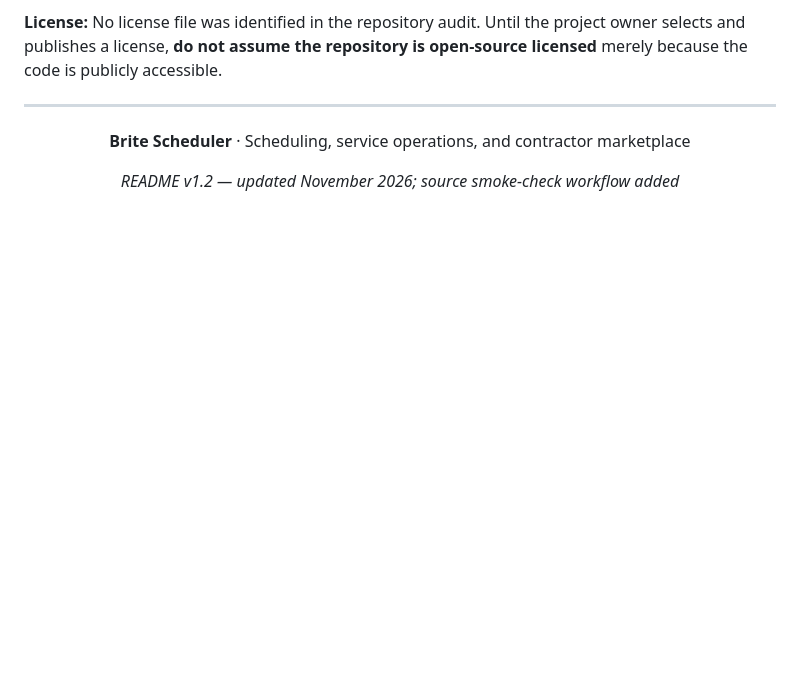
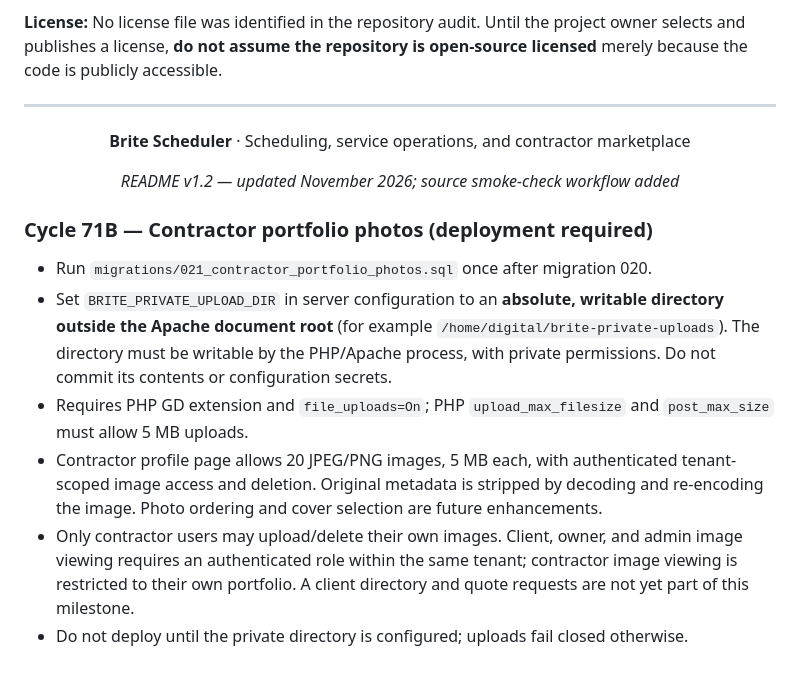
Before and after one commit to qualitypro/britescheduler, a Markdown page: README.md, the part around the change. GitHub-like rendering; blank space fills up the shorter version.

Commit message:
docs(portfolio): deployment prerequisites and access boundaries

```diff
--- a/README.md
+++ b/README.md
@@ -362,3 +362,12 @@ This project is under active development. Before contributing, review existing c
 *README v1.2 — updated November 2026; source smoke-check workflow added*
 
 </div>
+
+
+### Cycle 71B — Contractor portfolio photos (deployment required)
+- Run `migrations/021_contractor_portfolio_photos.sql` once after migration 020.
+- Set `BRITE_PRIVATE_UPLOAD_DIR` in server configuration to an **absolute, writable directory outside the Apache document root** (for example `/home/digital/brite-private-uploads`). The directory must be writable by the PHP/Apache process, with private permissions. Do not commit its contents or configuration secrets.
+- Requires PHP GD extension and `file_uploads=On`; PHP `upload_max_filesize` and `post_max_size` must allow 5 MB uploads.
+- Contractor profile page allows 20 JPEG/PNG images, 5 MB each, with authenticated tenant-scoped image access and deletion. Original metadata is stripped by decoding and re-encoding the image. Photo ordering and cover selection are future enhancements.
+- Only contractor users may upload/delete their own images. Client, owner, and admin image viewing requires an authenticated role within the same tenant; contractor image viewing is restricted to their own portfolio. A client directory and quote requests are not yet part of this milestone.
+- Do not deploy until the private directory is configured; uploads fail closed otherwise.
```
